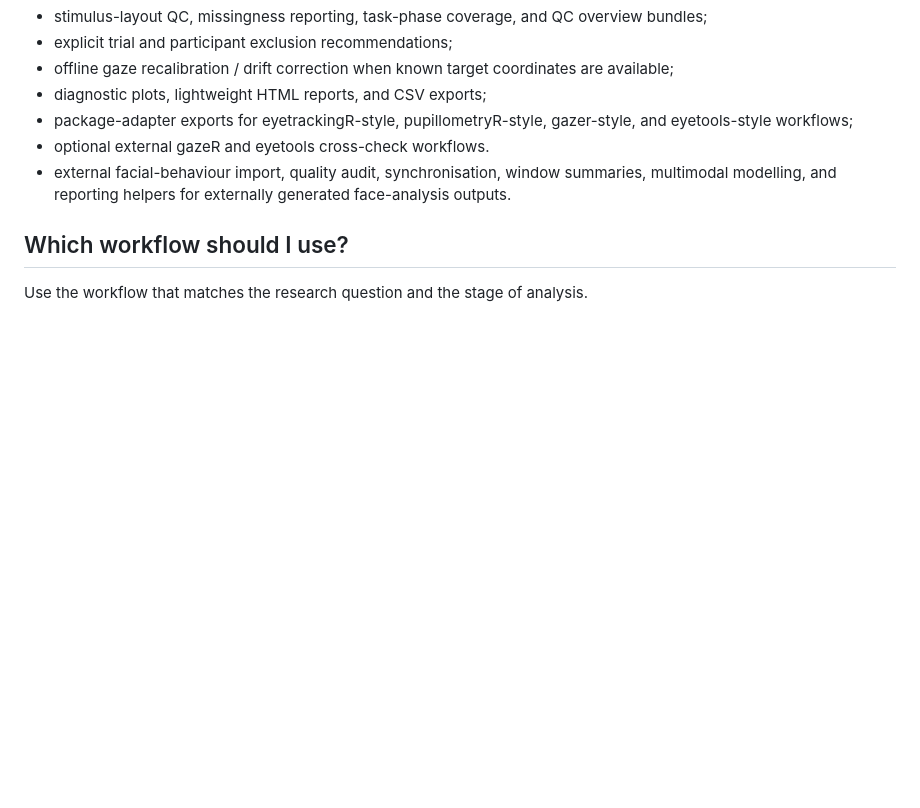
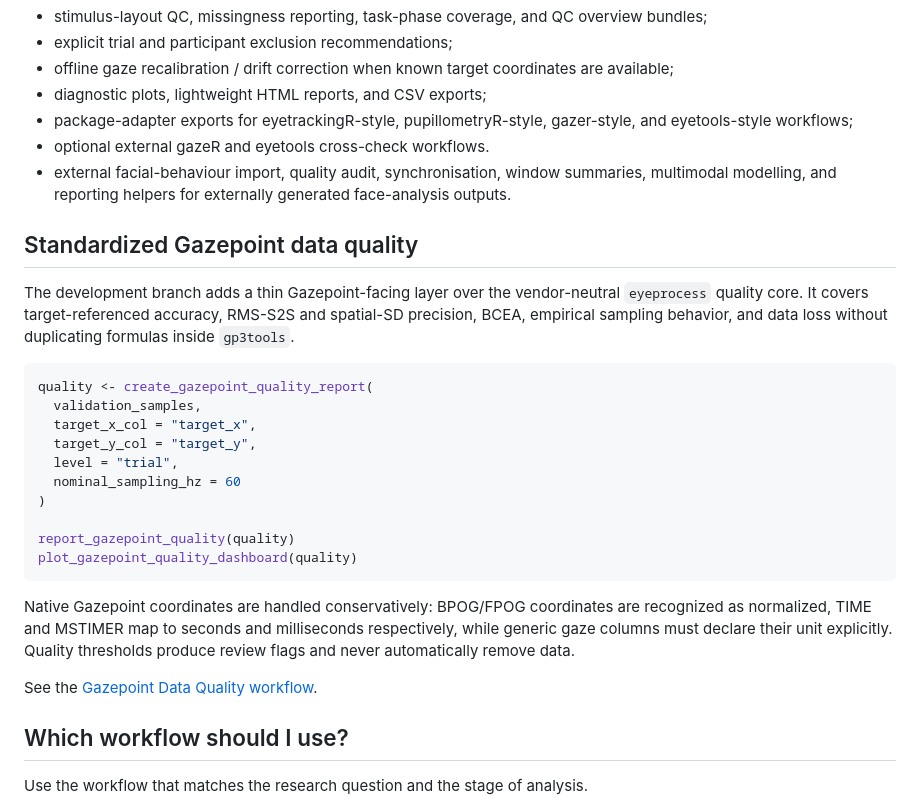
Before and after one commit to stefanosbalaskas/gp3tools, a Markdown page: README.md, the part around the change. Rendered like a GitHub page; blank space fills up the shorter version.

Commit message:
docs: surface Gazepoint Data Quality workflow

````diff
--- a/README.md
+++ b/README.md
@@ -44,6 +44,27 @@ It supports common Gazepoint workflows, including:
 * optional external gazeR and eyetools cross-check workflows.
 * external facial-behaviour import, quality audit, synchronisation, window summaries, multimodal modelling, and reporting helpers for externally generated face-analysis outputs.
 
+## Standardized Gazepoint data quality
+
+The development branch adds a thin Gazepoint-facing layer over the vendor-neutral `eyeprocess` quality core. It covers target-referenced accuracy, RMS-S2S and spatial-SD precision, BCEA, empirical sampling behavior, and data loss without duplicating formulas inside `gp3tools`.
+
+```r
+quality <- create_gazepoint_quality_report(
+  validation_samples,
+  target_x_col = "target_x",
+  target_y_col = "target_y",
+  level = "trial",
+  nominal_sampling_hz = 60
+)
+
+report_gazepoint_quality(quality)
+plot_gazepoint_quality_dashboard(quality)
+```
+
+Native Gazepoint coordinates are handled conservatively: BPOG/FPOG coordinates are recognized as normalized, TIME and MSTIMER map to seconds and milliseconds respectively, while generic gaze columns must declare their unit explicitly. Quality thresholds produce review flags and never automatically remove data.
+
+See the [Gazepoint Data Quality workflow](https://stefanosbalaskas.github.io/gp3tools/articles/gazepoint-data-quality-workflow.html).
+
 ## Which workflow should I use?
 
 Use the workflow that matches the research question and the stage of analysis.
````
